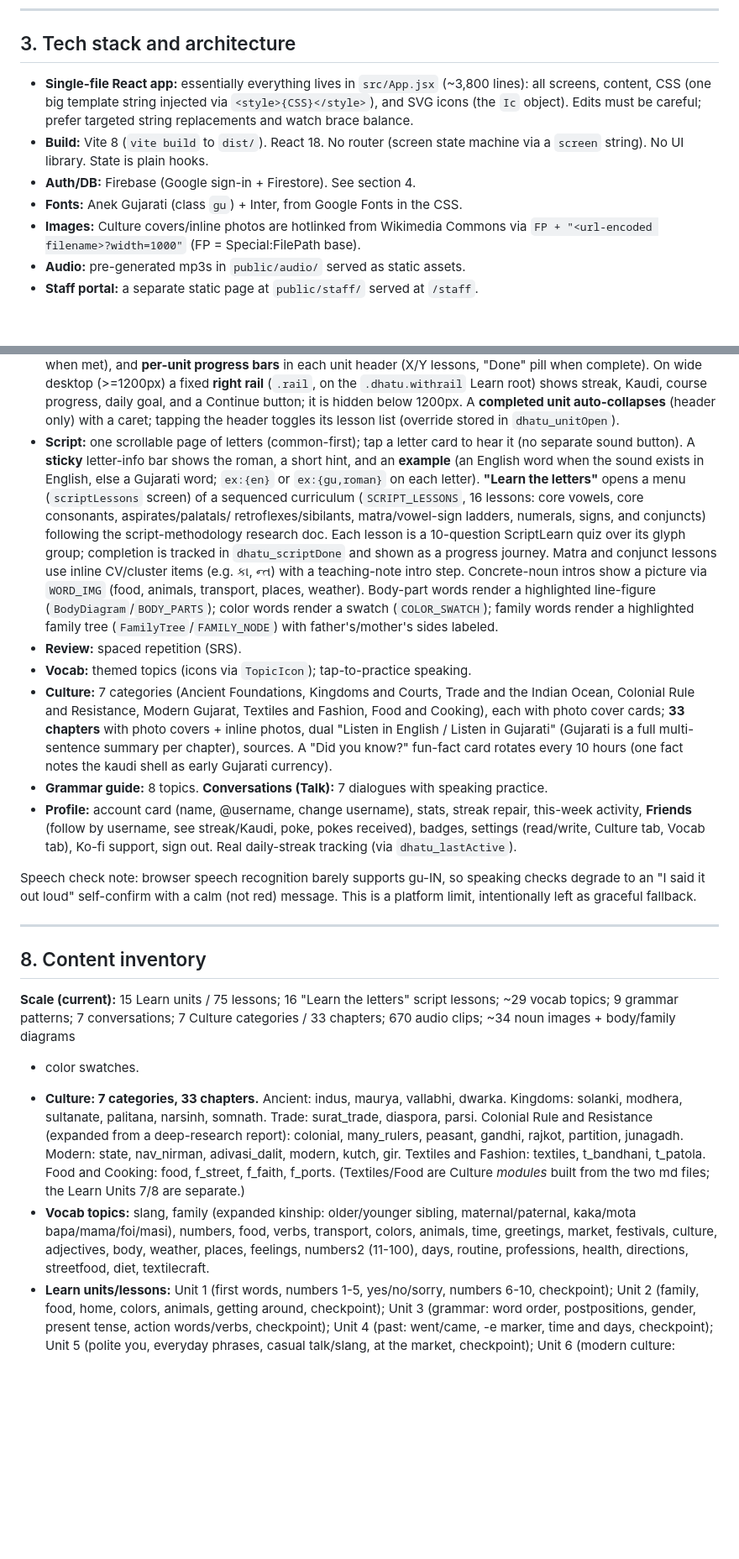
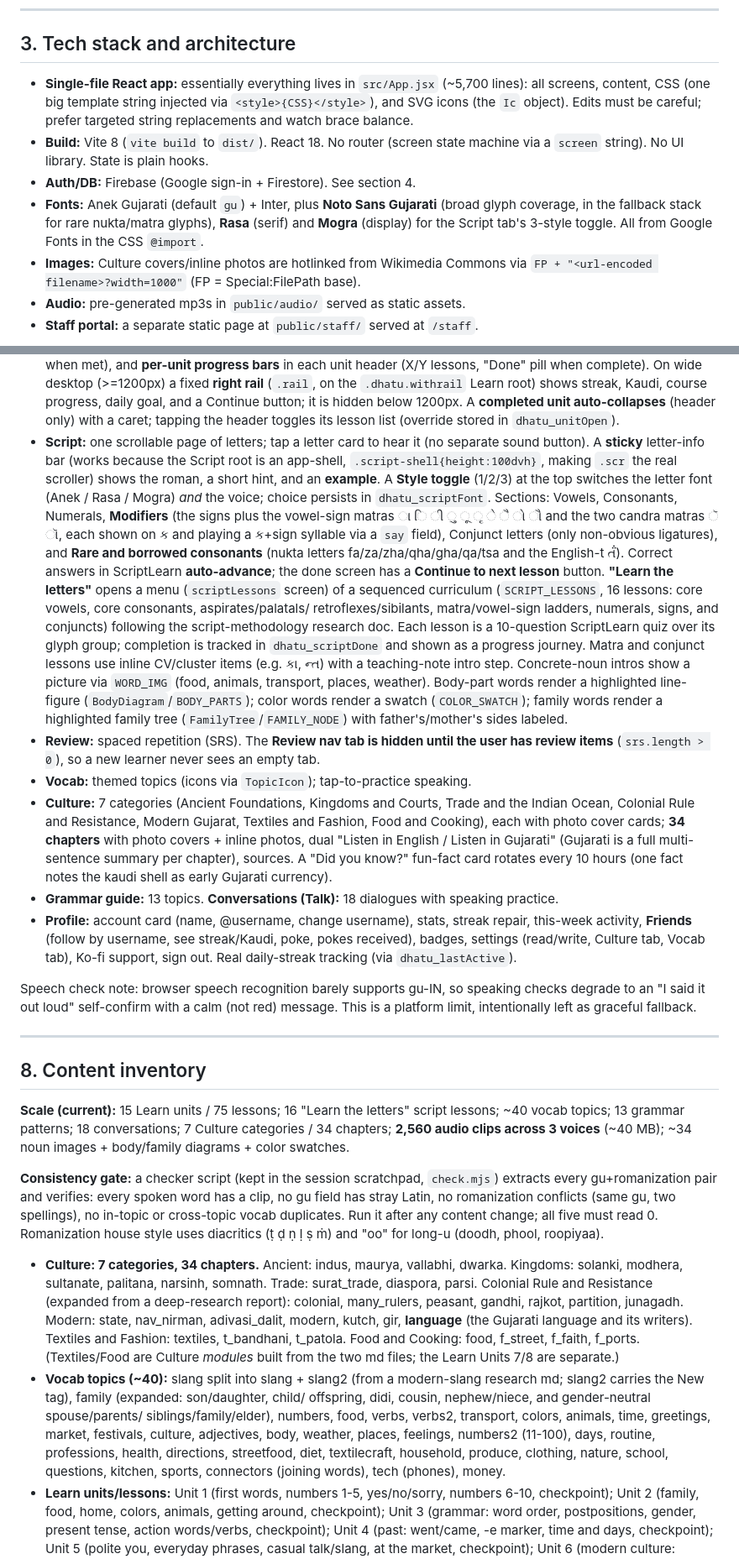
Before and after one commit to rainpurl/dhatu, a Markdown page: HANDOFF.md, 2 parts joined by grey strips. Shown at 84% size. Drawn GitHub-style; blank space fills up the shorter version.

```diff
--- a/HANDOFF.md
+++ b/HANDOFF.md
@@ -46,13 +46,16 @@ script, grammar, vocabulary, conversation practice, and a **Culture** section
 ## 3. Tech stack and architecture
 
 - **Single-file React app:** essentially everything lives in `src/App.jsx`
-  (~3,800 lines): all screens, content, CSS (one big template string injected via
+  (~5,700 lines): all screens, content, CSS (one big template string injected via
   `<style>{CSS}</style>`), and SVG icons (the `Ic` object). Edits must be careful;
   prefer targeted string replacements and watch brace balance.
 - **Build:** Vite 8 (`vite build` to `dist/`). React 18. No router (screen state
   machine via a `screen` string). No UI library. State is plain hooks.
 - **Auth/DB:** Firebase (Google sign-in + Firestore). See section 4.
-- **Fonts:** Anek Gujarati (class `gu`) + Inter, from Google Fonts in the CSS.
+- **Fonts:** Anek Gujarati (default `gu`) + Inter, plus **Noto Sans Gujarati**
+  (broad glyph coverage, in the fallback stack for rare nukta/matra glyphs),
+  **Rasa** (serif) and **Mogra** (display) for the Script tab's 3-style toggle.
+  All from Google Fonts in the CSS `@import`.
 - **Images:** Culture covers/inline photos are hotlinked from Wikimedia Commons
   via `FP + "<url-encoded filename>?width=1000"` (FP = Special:FilePath base).
 - **Audio:** pre-generated mp3s in `public/audio/` served as static assets.
@@ -216,10 +236,18 @@ progress; it fully resets only accounts with no local copy.
   streak, Kaudi, course progress, daily goal, and a Continue button; it is hidden
   below 1200px. A **completed unit auto-collapses** (header only) with a caret;
   tapping the header toggles its lesson list (override stored in `dhatu_unitOpen`).
-- **Script:** one scrollable page of letters (common-first); tap a letter card to
-  hear it (no separate sound button). A **sticky** letter-info bar shows the roman,
-  a short hint, and an **example** (an English word when the sound exists in
-  English, else a Gujarati word; `ex:{en}` or `ex:{gu,roman}` on each letter).
+- **Script:** one scrollable page of letters; tap a letter card to hear it (no
+  separate sound button). A **sticky** letter-info bar (works because the Script
+  root is an app-shell, `.script-shell{height:100dvh}`, making `.scr` the real
+  scroller) shows the roman, a short hint, and an **example**. A **Style toggle**
+  (1/2/3) at the top switches the letter font (Anek / Rasa / Mogra) *and* the
+  voice; choice persists in `dhatu_scriptFont`. Sections: Vowels, Consonants,
+  Numerals, **Modifiers** (the signs plus the vowel-sign matras ા િ ી ુ ૂ ૃ ે ૈ ો ૌ
+  and the two candra matras ૅ ૉ, each shown on ક and playing a ક+sign syllable
+  via a `say` field), Conjunct letters (only non-obvious ligatures), and
+  **Rare and borrowed consonants** (nukta letters fa/za/zha/qha/gha/qa/tsa and
+  the English-t ત૽). Correct answers in ScriptLearn **auto-advance**; the done
+  screen has a **Continue to next lesson** button.
   **"Learn the letters"** opens a menu (`scriptLessons` screen) of a sequenced
   curriculum (`SCRIPT_LESSONS`, 16 lessons: core vowels, core consonants, aspirates/palatals/
   retroflexes/sibilants, matra/vowel-sign ladders, numerals, signs, and conjuncts) following the
@@ -230,17 +258,19 @@ progress; it fully resets only accounts with no local copy.
   places, weather). Body-part words render a highlighted line-figure (`BodyDiagram`/`BODY_PARTS`);
   color words render a swatch (`COLOR_SWATCH`); family words render a highlighted
   family tree (`FamilyTree`/`FAMILY_NODE`) with father's/mother's sides labeled.
-- **Review:** spaced repetition (SRS).
+- **Review:** spaced repetition (SRS). The **Review nav tab is hidden until the
+  user has review items** (`srs.length > 0`), so a new learner never sees an empty
+  tab.
 - **Vocab:** themed topics (icons via `TopicIcon`); tap-to-practice speaking.
 - **Culture:** 7 categories (Ancient Foundations, Kingdoms and Courts, Trade and
   the Indian Ocean, Colonial Rule and Resistance, Modern Gujarat, Textiles and
   Fashion, Food and Cooking), each with
-  photo cover cards; **33 chapters** with photo covers + inline photos, dual
+  photo cover cards; **34 chapters** with photo covers + inline photos, dual
   "Listen in English / Listen in Gujarati" (Gujarati is a full multi-sentence
   summary per chapter), sources. A "Did you know?" fun-fact card rotates every
   10 hours (one fact notes the kaudi shell as early Gujarati currency).
-- **Grammar guide:** 8 topics. **Conversations (Talk):** 7 dialogues with speaking
-  practice.
+- **Grammar guide:** 13 topics. **Conversations (Talk):** 18 dialogues with
+  speaking practice.
 - **Profile:** account card (name, @username, change username), stats, streak
   repair, this-week activity, **Friends** (follow by username, see streak/Kaudi,
   poke, pokes received), badges, settings (read/write, Culture tab, Vocab tab),
@@ -255,22 +285,34 @@ message. This is a platform limit, intentionally left as graceful fallback.
 ## 8. Content inventory
 
 **Scale (current):** 15 Learn units / 75 lessons; 16 "Learn the letters" script
-lessons; ~29 vocab topics; 9 grammar patterns; 7 conversations; 7 Culture
-categories / 33 chapters; 670 audio clips; ~34 noun images + body/family diagrams
-+ color swatches.
+lessons; ~40 vocab topics; 13 grammar patterns; 18 conversations; 7 Culture
+categories / 34 chapters; **2,560 audio clips across 3 voices** (~40 MB); ~34
+noun images + body/family diagrams + color swatches.
 
-- **Culture: 7 categories, 33 chapters.** Ancient: indus, maurya, vallabhi,
+**Consistency gate:** a checker script (kept in the session scratchpad,
+`check.mjs`) extracts every gu+romanization pair and verifies: every spoken word
+has a clip, no gu field has stray Latin, no romanization conflicts (same gu, two
+spellings), no in-topic or cross-topic vocab duplicates. Run it after any content
+change; all five must read 0. Romanization house style uses diacritics (ṭ ḍ ṇ ḷ
+ṣ ṁ) and "oo" for long-u (doodh, phool, roopiyaa).
+
+- **Culture: 7 categories, 34 chapters.** Ancient: indus, maurya, vallabhi,
   dwarka. Kingdoms: solanki, modhera, sultanate, palitana, narsinh, somnath.
   Trade: surat_trade, diaspora, parsi. Colonial Rule and Resistance (expanded from
   a deep-research report): colonial, many_rulers, peasant, gandhi, rajkot,
   partition, junagadh. Modern: state, nav_nirman, adivasi_dalit, modern, kutch,
-  gir. Textiles and Fashion: textiles, t_bandhani, t_patola. Food and Cooking:
-  food, f_street, f_faith, f_ports. (Textiles/Food are Culture *modules* built
-  from the two md files; the Learn Units 7/8 are separate.)
-- **Vocab topics:** slang, family (expanded kinship: older/younger sibling,
-  maternal/paternal, kaka/mota bapa/mama/foi/masi), numbers, food, verbs,
-  transport, colors, animals, time, greetings, market, festivals, culture,
-  adjectives, body, weather, places, feelings, numbers2 (11-100), days, routine, professions, health, directions, streetfood, diet, textilecraft.
+  gir, **language** (the Gujarati language and its writers). Textiles and Fashion:
+  textiles, t_bandhani, t_patola. Food and Cooking: food, f_street, f_faith,
+  f_ports. (Textiles/Food are Culture *modules* built from the two md files; the
+  Learn Units 7/8 are separate.)
+- **Vocab topics (~40):** slang split into slang + slang2 (from a modern-slang
+  research md; slang2 carries the New tag), family (expanded: son/daughter, child/
+  offspring, didi, cousin, nephew/niece, and gender-neutral spouse/parents/
+  siblings/family/elder), numbers, food, verbs, verbs2, transport, colors, animals,
+  time, greetings, market, festivals, culture, adjectives, body, weather, places,
+  feelings, numbers2 (11-100), days, routine, professions, health, directions,
+  streetfood, diet, textilecraft, household, produce, clothing, nature, school,
+  questions, kitchen, sports, connectors (joining words), tech (phones), money.
 - **Learn units/lessons:** Unit 1 (first words, numbers 1-5, yes/no/sorry,
   numbers 6-10, checkpoint); Unit 2 (family, food, home, colors, animals, getting
   around, checkpoint); Unit 3 (grammar: word order, postpositions, gender, present
```
Also changed, not shown: other parts of HANDOFF.md (+50 -24 lines).
